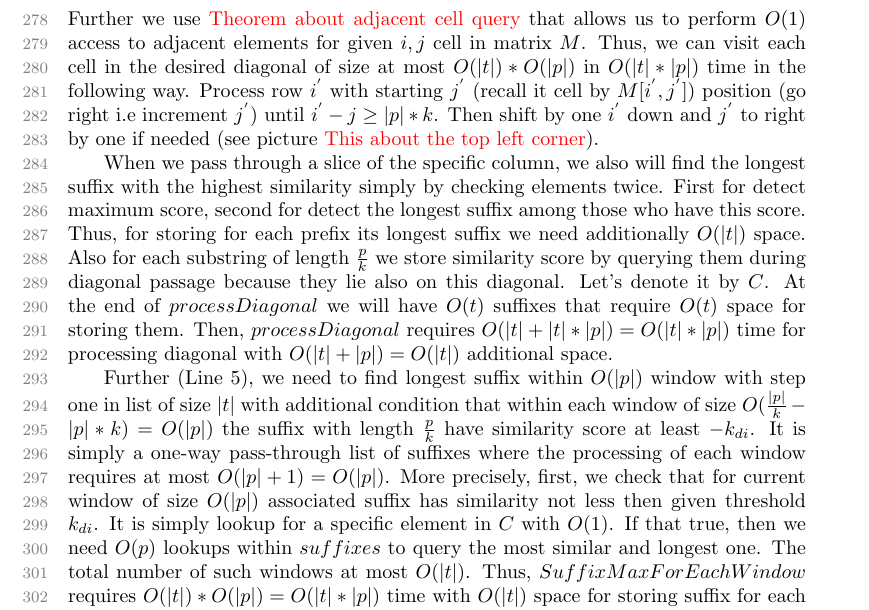
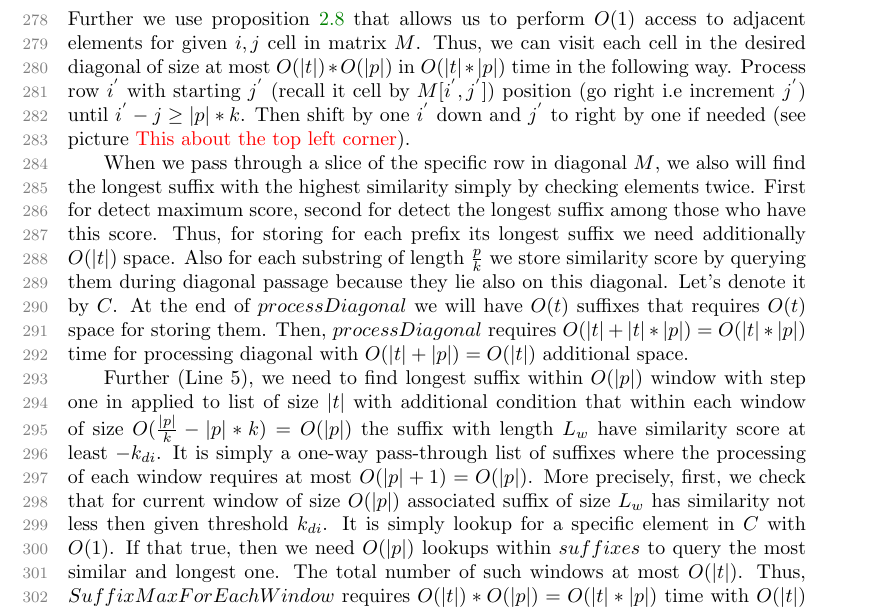
Before and after one commit to NikitaMishin/papers, a LaTeX paper (2020/soda21/article.tex, which reads 2020/soda21/algorithmLuciv.tex): part of page 9 of 15, cut so that both start at the same text. Compiled offline with pdfLaTeX.

Commit message:
some fixes

```diff
--- a/2020/soda21/algorithmLuciv.tex
+++ b/2020/soda21/algorithmLuciv.tex
@@ -116,26 +116,26 @@ We will use the first approach described in the algorithm description for this p
 First, although the random access query to a matrix element requires $O(|t|)$.
 We only need one such query to step on the diagonal.
 Precisely, to the cell that represents substring $t_{0,|p|*k}$, starting at zero position and ending in $|p|*k$ position.
-Further we use \red{Theorem about adjacent cell query} that allows us to perform $O(1)$ access to adjacent elements for given $i,j$ cell in matrix $M$.
+Further we use  proposition \ref{incremental} that allows us to perform $O(1)$ access to adjacent elements for given $i,j$ cell in matrix $M$.
 Thus, we can visit each cell in the desired diagonal of size at most $O(|t|) * O(|p|) $ in $O(|t|*|p|)$ time in the following way.
 Process row $i^{'}$ with starting $j^{'}$ (recall it cell by $M[i^{'},j^{'}]$) position  (go right i.e increment $j^{'}$) until $i^{'}-j \geq |p|*k$.
 Then shift by one $i^{'}$ down and $j^{'}$ to right by one if needed (see picture \red{This about the top left corner}).
 
-When we pass through a slice of the specific column, we also will find the longest suffix with the highest similarity simply by checking elements twice.
+When we pass through a slice of the specific row in diagonal $M$,  we also will find the longest suffix with the highest similarity simply by checking elements twice.
 First for detect maximum score, second for detect the longest suffix among those who have this score.
 %It requires storing at most $O(p)$ cells for each column but we only process one column at the time, thus, we will require only $O(p)$ additional space for that whole cell processing.
 Thus, for storing for each prefix its longest suffix we need additionally $O(|t|)$ space.
 Also for each substring of length $\frac{p}{k}$ we store similarity score by querying them during diagonal passage because they lie also on this diagonal.
 Let's denote it by $C$.
-At the end of  $processDiagonal$ we will have $O(t)$ suffixes that require $O(t)$  space for storing them.
+At the end of  $processDiagonal$ we will have $O(t)$ suffixes that requires $O(t)$  space for storing them.
 Then, $processDiagonal$ requires $O(|t|+|t|*|p|)=O(|t|*|p|)$ time for processing diagonal with $O(|t|+|p|)=O(|t|)$ additional space.
 
-Further (Line 5), we need to find longest suffix within $O(|p|)$ window with step one in list of size $|t|$ with additional condition that within each window of size $O(\frac{|p|}{k}-|p|*k)=O(|p|)$ the suffix with length $\frac{p}{k}$ have similarity score at least $-k_{di}$.
+Further (Line 5), we need to find longest suffix within $O(|p|)$ window with step one in applied  to list of size $|t|$ with additional condition that within each window of size $O(\frac{|p|}{k}-|p|*k)=O(|p|)$ the suffix with length $L_{w}$ have similarity score at least $-k_{di}$.
 It is simply a one-way pass-through list of suffixes where the processing of each window requires at most $O(|p|+1)=O(|p|)$.
 More precisely, first, we check that for current window of size $O(|p|)$
-associated suffix has similarity not less then given threshold $k_{di}$.
+associated suffix of size $L_{w}$ has similarity not less then given threshold $k_{di}$.
 It is simply lookup for a specific element in $C$ with $O(1)$.
-If that true, then we need $O(p)$ lookups within $suffixes$ to query the most similar and longest one.
+If that true, then we need $O(|p|)$ lookups within $suffixes$ to query the most similar and longest one.
 The total number of such windows at most $O(|t|)$.
 Thus, $SuffixMaxForEachWindow$ requires $O(|t|)*O(|p|)=O(|t|*|p|)$ time with $O(|t|)$ space for storing suffix for each window.
 
```
Also changed, not shown: 2020/soda21/preliminaries.tex (+1 -1 lines).
